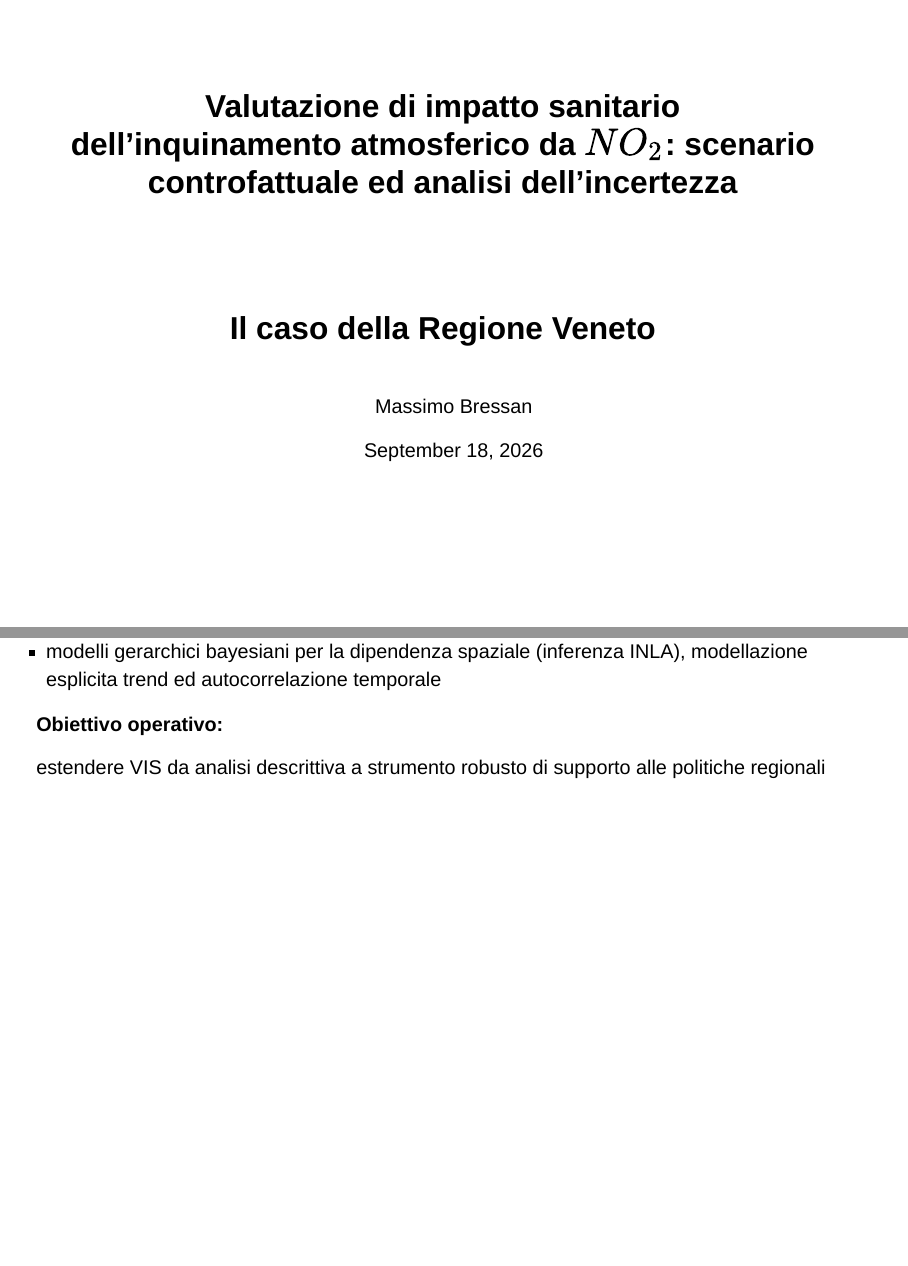
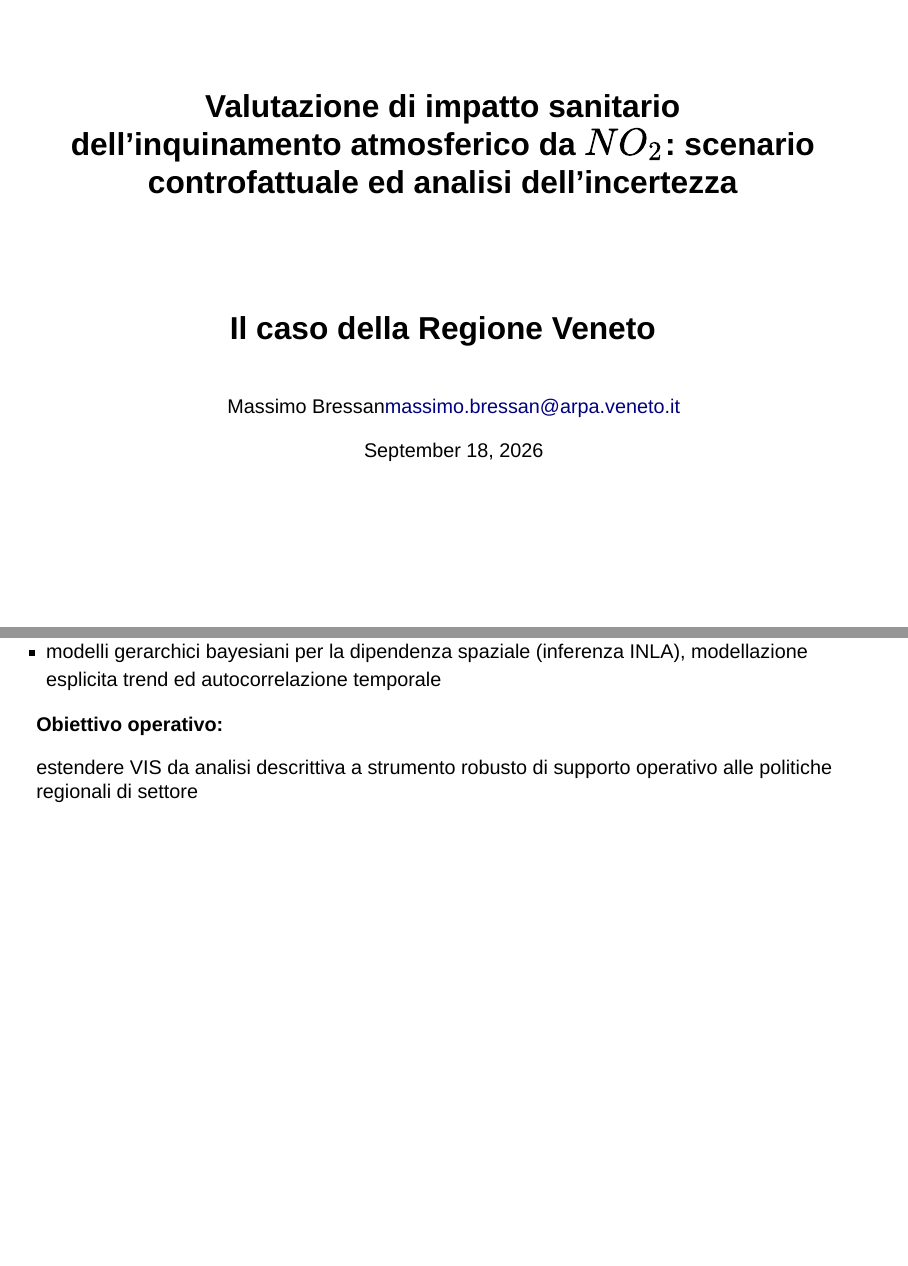
Before and after one commit to maxbre/aaaa_pw_brcps_slides, a Quarto document (my_slides_quarto_brcps26_new.qmd): pages 1 and 27 of 29, joined at a grey line. Rendered offline with R 4.5, knitr and Pandoc in place of Quarto, with nearby package versions; drawn as Slidy slides in place of the format the file asks for.

Commit message:
revision

```diff
--- a/my_slides_quarto_brcps26_new.qmd
+++ b/my_slides_quarto_brcps26_new.qmd
@@ -1,7 +1,8 @@
 ---
 title: "Valutazione di impatto sanitario<br>dell’inquinamento atmosferico da $NO_2$: scenario controfattuale ed  analisi dell’incertezza"
 subtitle: "Il caso della Regione Veneto"
-author: "<br>Massimo Bressan"
+#author: "<br>Massimo Bressan"
+author: "<br><span class='title-author-name'>Massimo Bressan</span><a class='title-email' href='mailto:massimo.bressan@arpa.veneto.it'>massimo.bressan@arpa.veneto.it</a>"
 date: today
 title-slide-attributes:
   data-visibility: uncounted
@@ -651,7 +650,7 @@ potrebbero rendere la valutazione più solida e più adatta al supporto quantita
 ::: row-highlight
 **Obiettivo operativo:**
 
-estendere VIS da analisi descrittiva a strumento robusto di supporto alle politiche regionali
+estendere VIS da analisi descrittiva a strumento robusto di supporto operativo alle politiche regionali di settore
 
 :::
 
--- a/theme_custom/custom.scss
+++ b/theme_custom/custom.scss
@@ -635,6 +637,30 @@ background-size:
     margin: 0 !important;
     transform: translateY(-50%) !important;
   }
+
+  html.print-pdf .reveal .slides
+  section.section-slide:not(#title-slide) > h2 {
+    position: absolute !important;
+    top: 68% !important;
+    right: 0 !important;
+    left: 0 !important;
+    width: 100% !important;
+    margin: 0 !important;
+    padding: 0 !important;
+    color: white !important;
+    font-size: 26px !important;
+    line-height: 1.2 !important;
+    text-align: center !important;
+  }
+
+  html.print-pdf .reveal .slides #title-slide .title-email {
+  position: static !important;
+  display: block !important;
+  margin-top: 6px !important;
+  color: white !important;
+  font-size: 20px !important;
+}
+
 }
 
 /* ==========================================================================
@@ -897,3 +923,35 @@ html.print-pdf .reveal .slides section.columns-max .columns > .column img {
     border-left: 4px solid $col-red !important;
   }
 }
+
+/*------------------------- Testo secondario nella slide finale --------------*/
+
+.reveal .slides section.section-slide:not(#title-slide) > h2,
+.reveal .slides section.section-slide:not(#title-slide) > h2 a {
+  position: static !important;
+  order: 4;
+  width: 100% !important;
+  margin: 24px 0 0 0 !important;
+  padding: 0 !important;
+  color: white !important;
+  font-size: 1.15em !important;
+  line-height: 1.2;
+  text-align: center !important;
+}
+
+/*-------------title slide ----------------------------------------------------*/
+
+.reveal .slides #title-slide .title-author-name {
+  display: block;
+}
+
+.reveal .slides #title-slide .title-email {
+  position: static !important;
+  display: block;
+  margin-top: 6px;
+  color: white !important;
+  font-size: 20px;
+  font-weight: 400;
+  line-height: 1.2;
+  text-decoration: none;
+}
```
Also changed, not shown: my_slides_quarto_brcps26_new.qmd (11 more changed lines), theme_custom/custom.scss (2 more changed lines), 1 other file.
